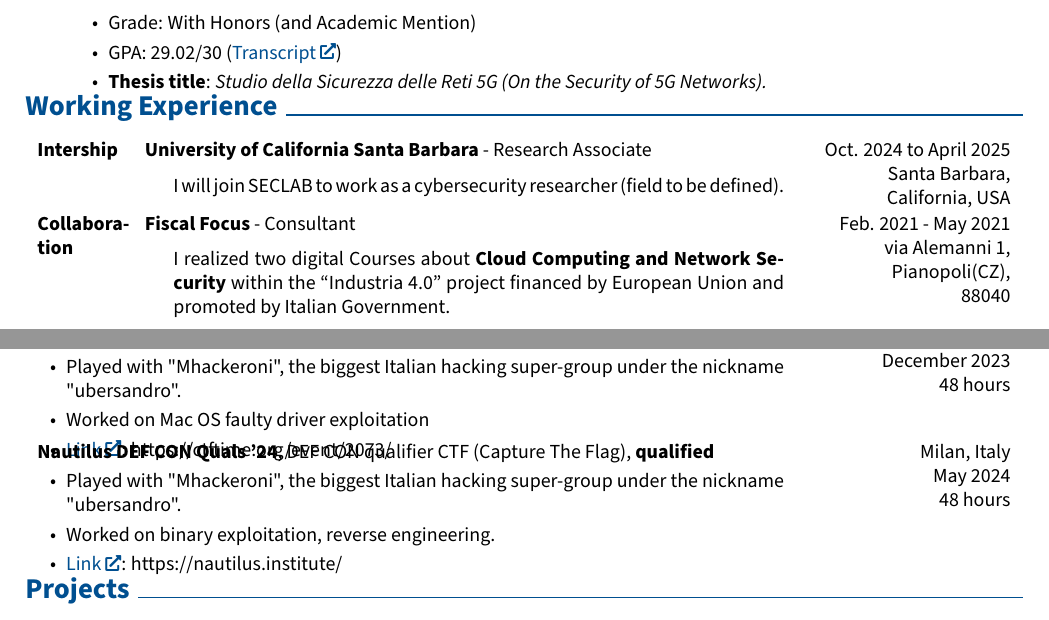
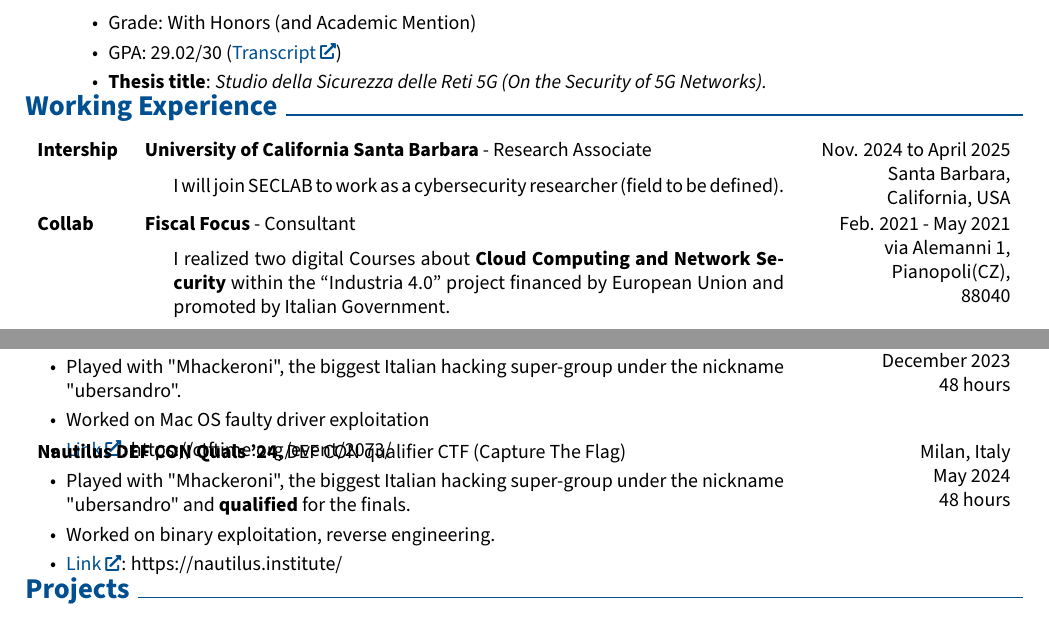
Before and after one commit to ubersandro/CV, a LaTeX CV (CV.tex): two parts of pages 1 and 2 of 2, joined at a grey line, cut so that both start at the same text. Compiled offline with pdfLaTeX.

Commit message:
modified CV

```diff
--- a/CV.tex
+++ b/CV.tex
@@ -324,7 +324,7 @@
     \end{highlights}
     &
 
-    Oct. 2024 to April 2025
+    Nov. 2024 to April 2025
 
     Santa Barbara,
 
@@ -338,7 +338,7 @@
     K{0.85 cm}
     R{4.1 cm}
 }
-    \textbf{Collaboration}
+    \textbf{Collab}
     &
     \textbf{Fiscal Focus} - Consultant
 
@@ -437,12 +437,12 @@
             K{0.2 cm}
             R{4.1 cm}
         }
-            \textbf{Nautilus DEF CON Quals '24}, DEF CON qualifier CTF (Capture The Flag), \textbf{qualified}
+            \textbf{Nautilus DEF CON Quals '24}, DEF CON qualifier CTF (Capture The Flag)
 
             \vspace{0.10 cm}
 
             \begin{highlights}
-                \item Played with "Mhackeroni", the biggest Italian hacking super-group under the nickname "ubersandro".
+                \item Played with "Mhackeroni", the biggest Italian hacking super-group under the nickname "ubersandro" and \textbf{qualified} for the finals.
                 \item Worked on binary exploitation, reverse engineering.
                \item \href{https://nautilus.institute/}{Link}: https://nautilus.institute/
             \end{highlights}
```
Also changed, not shown: CV.pdf.
